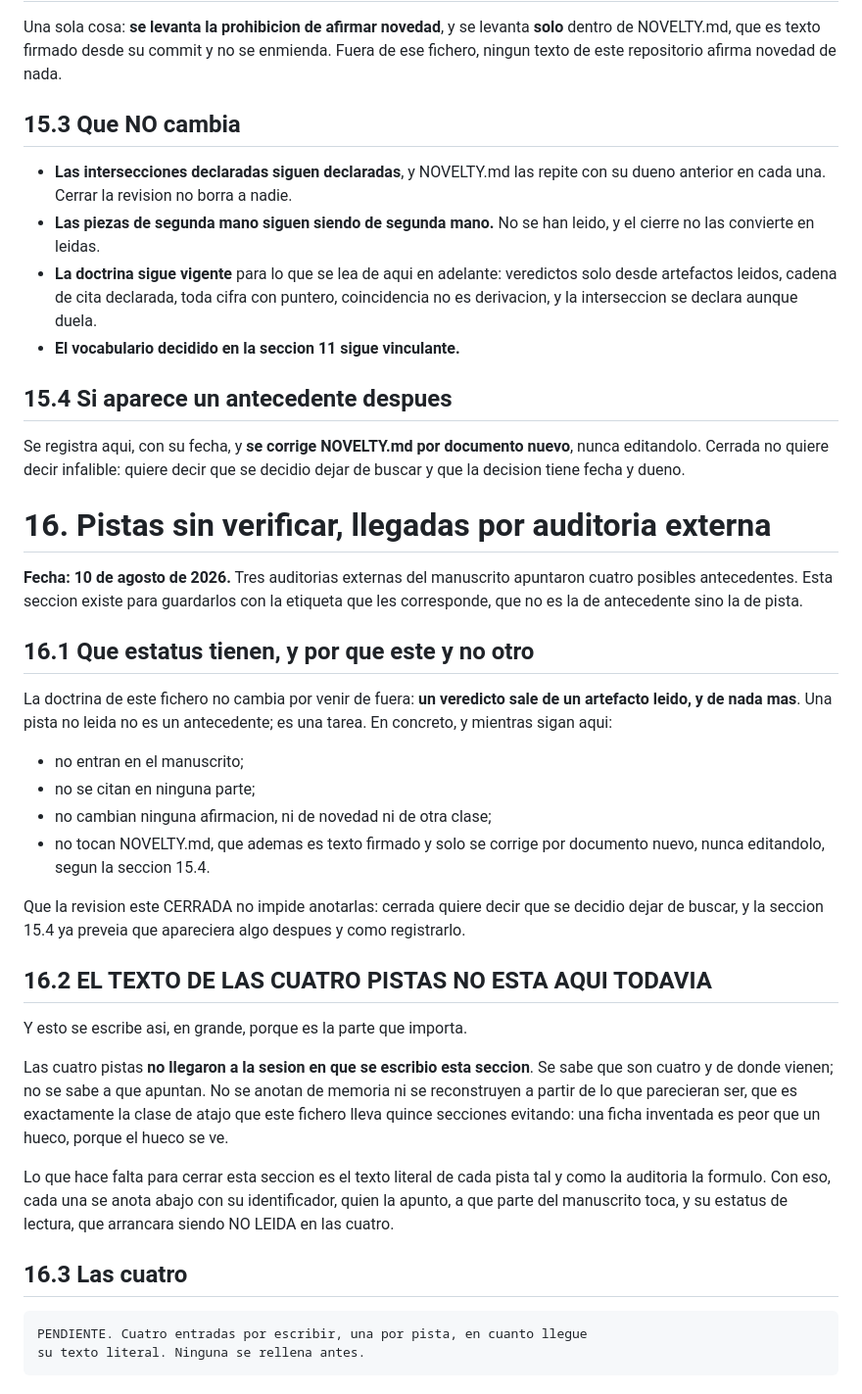
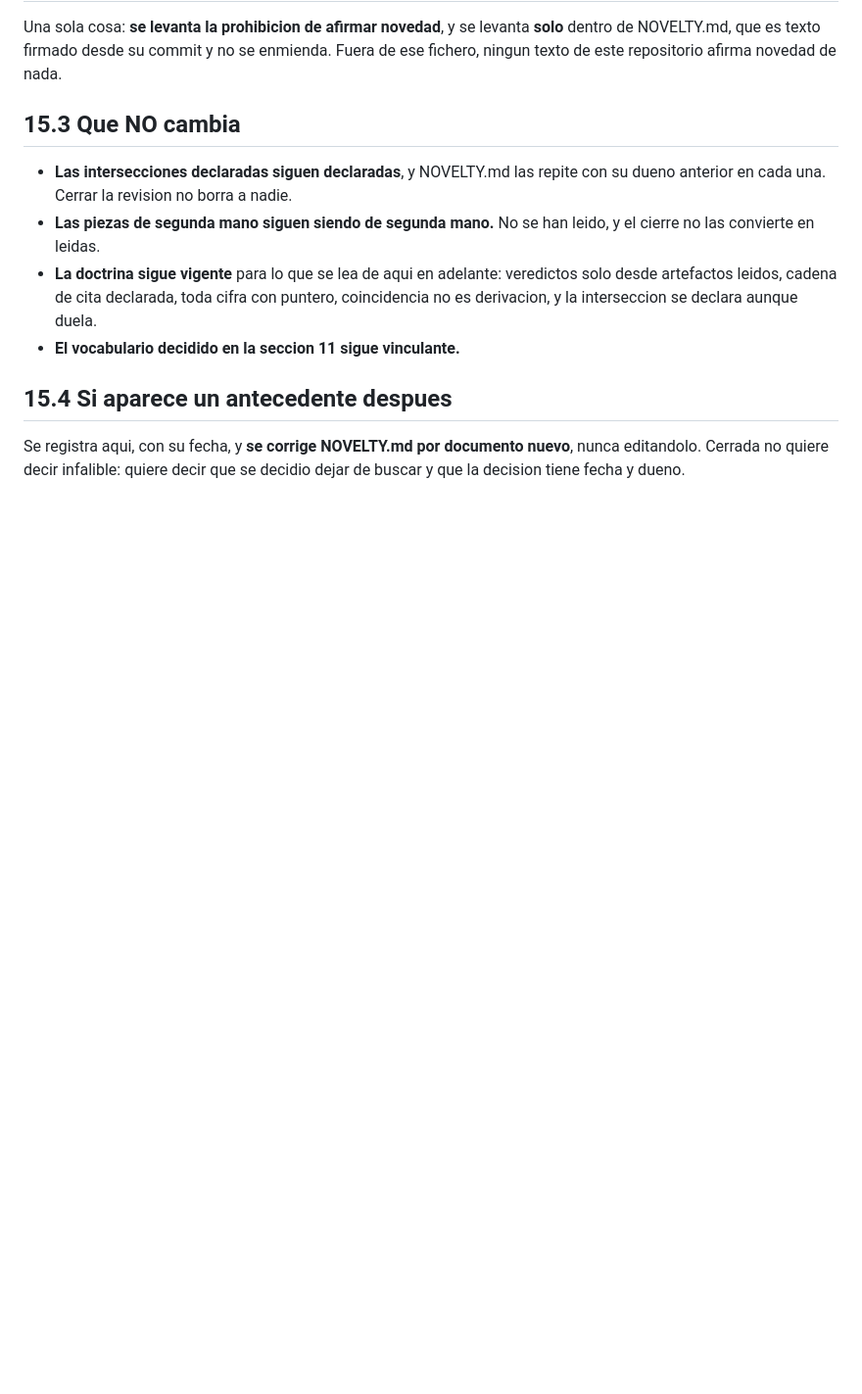
Before and after one commit to Probatorium/forced-counts, a Markdown page: PRIOR-ART.md, the part around the change. Shown at 98% size. Rendered like a GitHub page; blank space fills up the shorter version.

Commit message:
Retirada de asientos internos de proceso de PRIOR-ART.md
Se elimina la seccion 16. Recogia material de proceso interno, y el proceso
interno no se documenta en este repositorio: aqui se documentan artefactos
leidos y mediciones, que es lo que la doctrina de este fichero dice desde su
primera version.

Nada de lo retirado sostenia ninguna afirmacion. La seccion estaba abierta con
su contenido sin rellenar, no se citaba desde ningun sitio, y no tocaba
NOVELTY.md, que ademas es texto firmado.

Si alguna de esas fuentes resulta real y pertinente, entrara por el canal normal
de la revision, con su ficha propia y su artefacto leido, como cualquier otra.

La historia publicada no se toca. Esto se corrige hacia adelante.

```diff
--- a/PRIOR-ART.md
+++ b/PRIOR-ART.md
@@ -1087,46 +1087,3 @@ de nada.
 Se registra aqui, con su fecha, y **se corrige NOVELTY.md por documento nuevo**,
 nunca editandolo. Cerrada no quiere decir infalible: quiere decir que se decidio
 dejar de buscar y que la decision tiene fecha y dueno.
-
-
-# 16. Pistas sin verificar, llegadas por auditoria externa
-
-**Fecha: 10 de agosto de 2026.** Tres auditorias externas del manuscrito
-apuntaron cuatro posibles antecedentes. Esta seccion existe para guardarlos con
-la etiqueta que les corresponde, que no es la de antecedente sino la de pista.
-
-## 16.1 Que estatus tienen, y por que este y no otro
-
-La doctrina de este fichero no cambia por venir de fuera: **un veredicto sale de
-un artefacto leido, y de nada mas**. Una pista no leida no es un antecedente; es
-una tarea. En concreto, y mientras sigan aqui:
-
-- no entran en el manuscrito;
-- no se citan en ninguna parte;
-- no cambian ninguna afirmacion, ni de novedad ni de otra clase;
-- no tocan NOVELTY.md, que ademas es texto firmado y solo se corrige por
-  documento nuevo, nunca editandolo, segun la seccion 15.4.
-
-Que la revision este CERRADA no impide anotarlas: cerrada quiere decir que se
-decidio dejar de buscar, y la seccion 15.4 ya preveia que apareciera algo
-despues y como registrarlo.
-
-## 16.2 EL TEXTO DE LAS CUATRO PISTAS NO ESTA AQUI TODAVIA
-
-Y esto se escribe asi, en grande, porque es la parte que importa.
-
-Las cuatro pistas **no llegaron a la sesion en que se escribio esta seccion**. Se
-sabe que son cuatro y de donde vienen; no se sabe a que apuntan. No se anotan de
-memoria ni se reconstruyen a partir de lo que parecieran ser, que es exactamente
-la clase de atajo que este fichero lleva quince secciones evitando: una ficha
-inventada es peor que un hueco, porque el hueco se ve.
-
-Lo que hace falta para cerrar esta seccion es el texto literal de cada pista tal
-y como la auditoria la formulo. Con eso, cada una se anota abajo con su
-identificador, quien la apunto, a que parte del manuscrito toca, y su estatus de
-lectura, que arrancara siendo NO LEIDA en las cuatro.
-
-## 16.3 Las cuatro
-
-    PENDIENTE. Cuatro entradas por escribir, una por pista, en cuanto llegue
-    su texto literal. Ninguna se rellena antes.
```
